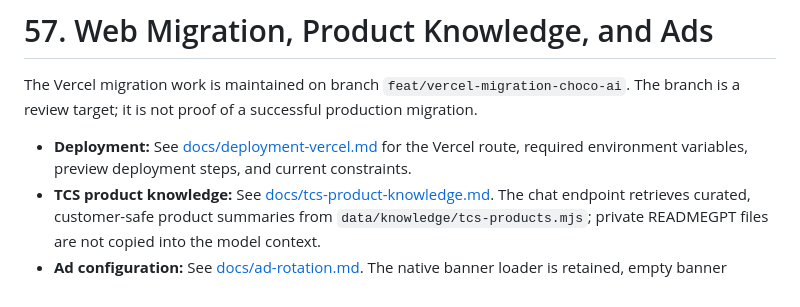
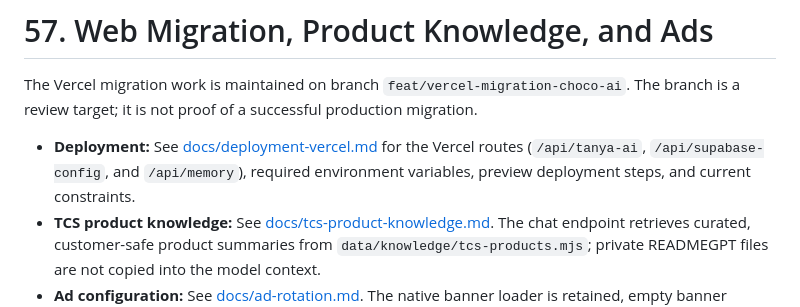
Before and after one commit to chocoanakbaik/AIKEPRIBADIAN, a Markdown page: README.md, the part around the change. Rendered like a GitHub page.

Commit message:
docs: list all Vercel API routes in README

```diff
--- a/README.md
+++ b/README.md
@@ -1807,7 +1807,7 @@ Pipeline ini merupakan salah satu mekanisme utama untuk mengembangkan AIKEPRIBAD
 
 The Vercel migration work is maintained on branch `feat/vercel-migration-choco-ai`. The branch is a review target; it is not proof of a successful production migration.
 
-- **Deployment:** See [docs/deployment-vercel.md](docs/deployment-vercel.md) for the Vercel route, required environment variables, preview deployment steps, and current constraints.
+- **Deployment:** See [docs/deployment-vercel.md](docs/deployment-vercel.md) for the Vercel routes (`/api/tanya-ai`, `/api/supabase-config`, and `/api/memory`), required environment variables, preview deployment steps, and current constraints.
 - **TCS product knowledge:** See [docs/tcs-product-knowledge.md](docs/tcs-product-knowledge.md). The chat endpoint retrieves curated, customer-safe product summaries from `data/knowledge/tcs-products.mjs`; private READMEGPT files are not copied into the model context.
 - **Ad configuration:** See [docs/ad-rotation.md](docs/ad-rotation.md). The native banner loader is retained, empty banner placeholders are hidden, and the old smartlink/social-bar/popunder activation path is disabled. Monetizer and four additional provider slots remain inactive until their real integration details are available.
 - **Smoke tests:** Run `node --test tests/vercel-api.test.mjs` with Node.js 20 or newer. The GitHub Actions workflow on the migration branch runs the same command.
```
